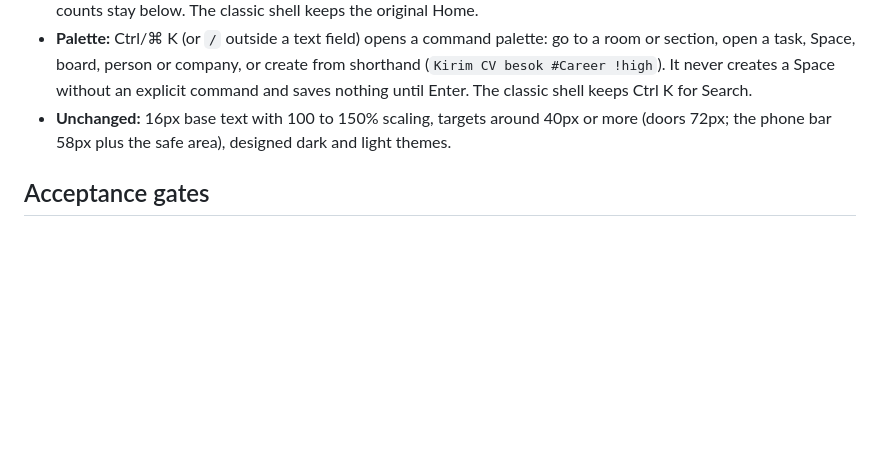
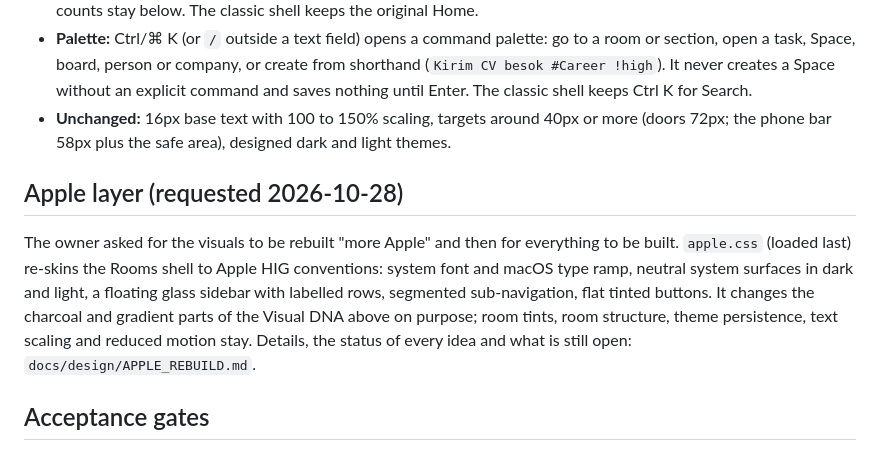
Before and after one commit to ReyKylo/SELF, a Markdown page: docs/DESIGN_CONTRACT.md, the part around the change. Rendered like a GitHub page; blank space fills up the shorter version.

```diff
--- a/docs/DESIGN_CONTRACT.md
+++ b/docs/DESIGN_CONTRACT.md
@@ -24,6 +24,9 @@ The user approved the Rooms direction and asked for it to be built. Spec: `docs/
 - **Palette:** Ctrl/⌘ K (or `/` outside a text field) opens a command palette: go to a room or section, open a task, Space, board, person or company, or create from shorthand (`Kirim CV besok #Career !high`). It never creates a Space without an explicit command and saves nothing until Enter. The classic shell keeps Ctrl K for Search.
 - **Unchanged:** 16px base text with 100 to 150% scaling, targets around 40px or more (doors 72px; the phone bar 58px plus the safe area), designed dark and light themes.
 
+## Apple layer (requested 2026-10-28)
+The owner asked for the visuals to be rebuilt "more Apple" and then for everything to be built. `apple.css` (loaded last) re-skins the Rooms shell to Apple HIG conventions: system font and macOS type ramp, neutral system surfaces in dark and light, a floating glass sidebar with labelled rows, segmented sub-navigation, flat tinted buttons. It changes the charcoal and gradient parts of the Visual DNA above on purpose; room tints, room structure, theme persistence, text scaling and reduced motion stay. Details, the status of every idea and what is still open: `docs/design/APPLE_REBUILD.md`.
+
 ## Acceptance gates
 1. Verify nine-screen hierarchy against user reference before announcing visual parity; screenshot actual running browser desktop/mobile, not a generated mockup.
 2. Verify Add/Edit/Delete Task, checklist, notes, status, space, link auto capture, dark/light toggle and text scaling with real state changes.
```
Also changed, not shown: docs/design/APPLE_REBUILD.md (added, +87 -0 lines).
